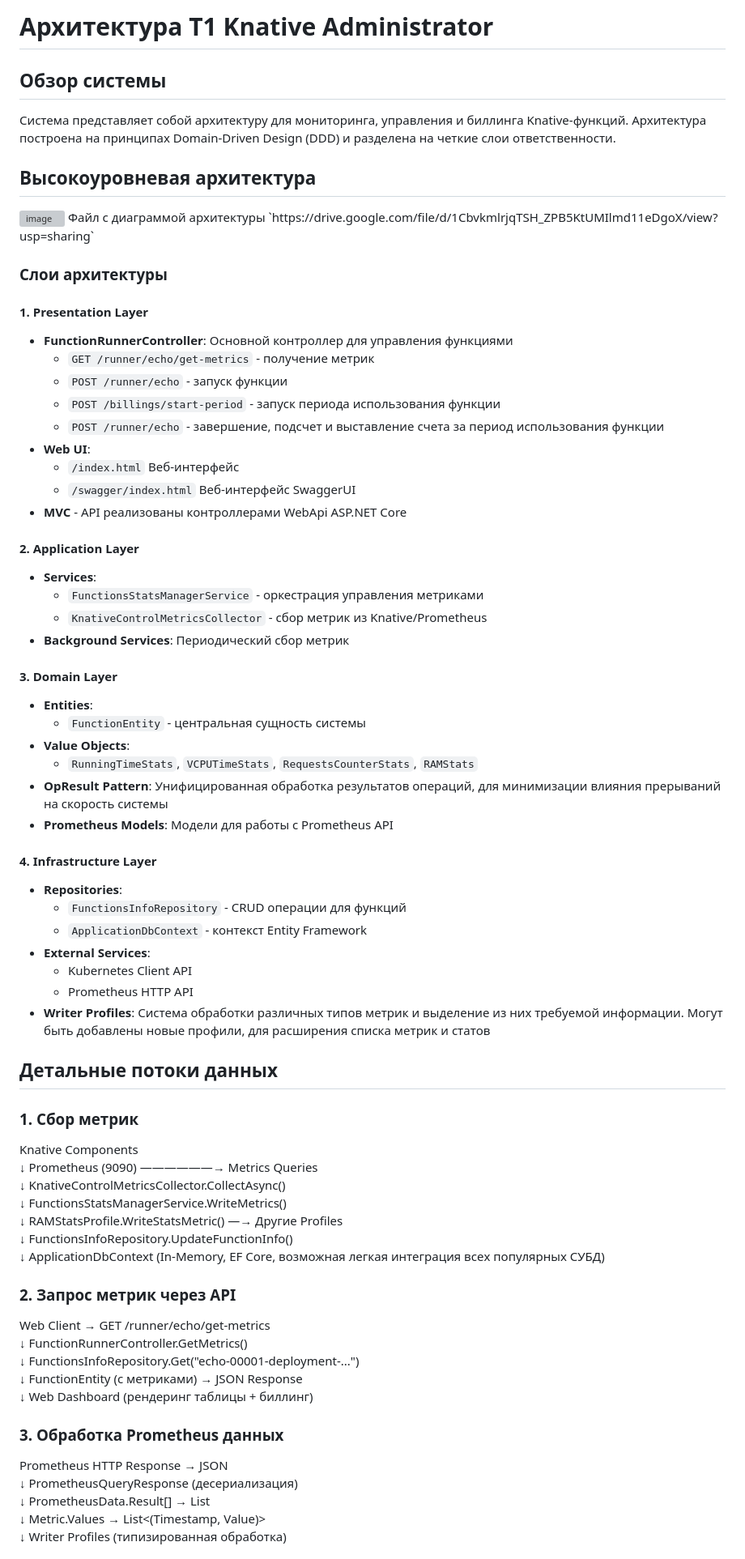
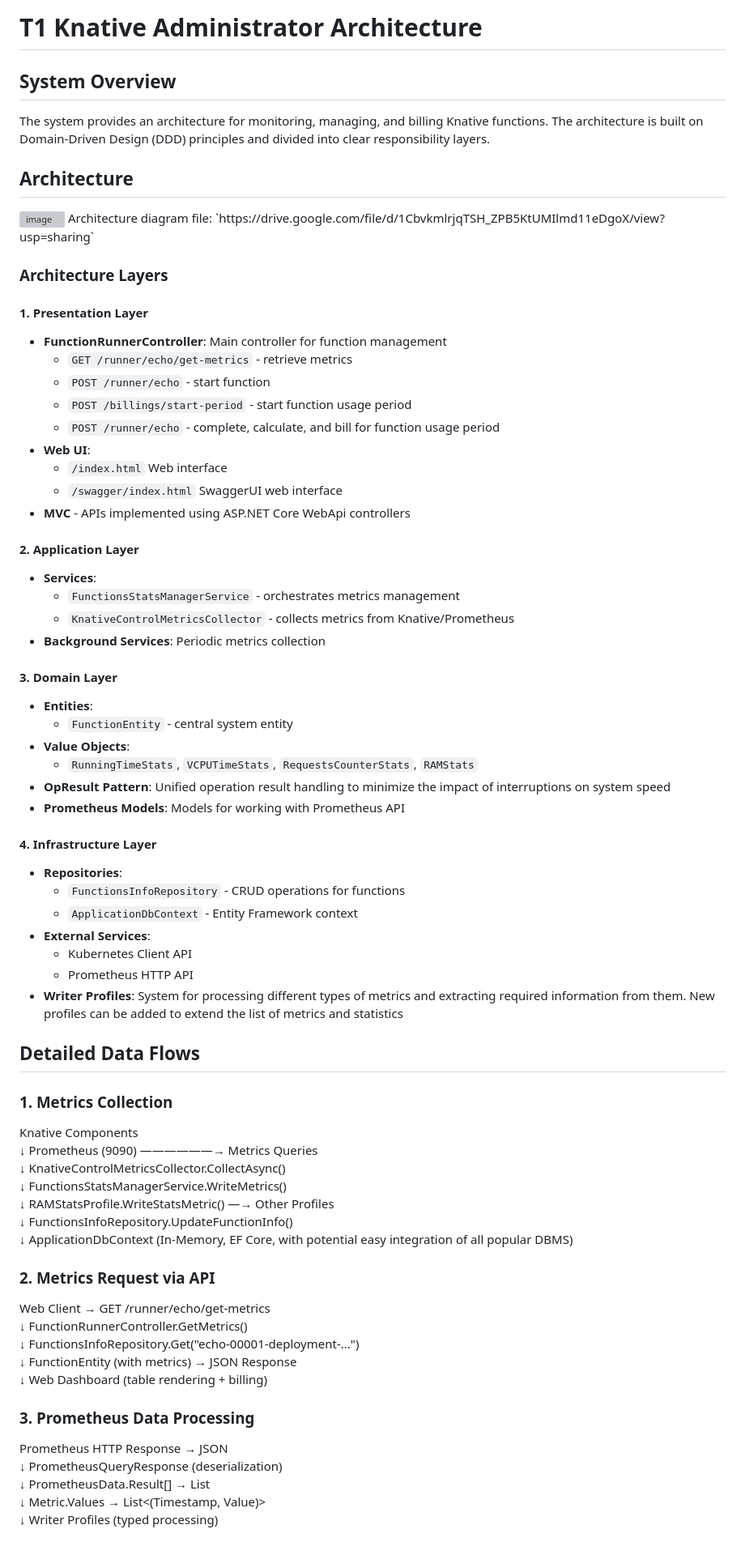
Before and after one commit to NikitaBurinsky/t1-knative-monitor-v0.1, a Markdown page: ARCHITECTURE.md, the part around the change printed below. Shown: that part at 81% size. Rendered like a GitHub page; grey boxes are pictures that could not be loaded.

Commit message:
Translate ARCHITECTURE.md

```diff
--- a/ARCHITECTURE.md
+++ b/ARCHITECTURE.md
@@ -1,56 +1,56 @@
-# Архитектура T1 Knative Administrator
+# T1 Knative Administrator Architecture
 
-## Обзор системы
+## System Overview
 
-Система представляет собой архитектуру для мониторинга, управления и биллинга Knative-функций. Архитектура построена на принципах Domain-Driven Design (DDD) и разделена на четкие слои ответственности.
+The system provides an architecture for monitoring, managing, and billing Knative functions. The architecture is built on Domain-Driven Design (DDD) principles and divided into clear responsibility layers.
 
-## Высокоуровневая архитектура
+## Architecture
 <img width="1985" height="838" alt="image" src="https://github.com/user-attachments/assets/5e1d9c6f-d935-418b-8a63-c21d91124647" />
-Файл с диаграммой архитектуры `https://drive.google.com/file/d/1CbvkmlrjqTSH_ZPB5KtUMIlmd11eDgoX/view?usp=sharing`
+Architecture diagram file: `https://drive.google.com/file/d/1CbvkmlrjqTSH_ZPB5KtUMIlmd11eDgoX/view?usp=sharing`
 
-### Слои архитектуры
+### Architecture Layers
 
 #### 1. **Presentation Layer**
 
-- **FunctionRunnerController**: Основной контроллер для управления функциями
-  - `GET /runner/echo/get-metrics` - получение метрик
-  - `POST /runner/echo` - запуск функции
-  - `POST /billings/start-period` - запуск периода использования функции
-  - `POST /runner/echo` - завершение, подсчет и выставление счета за период использования функции
+- **FunctionRunnerController**: Main controller for function management
+  - `GET /runner/echo/get-metrics` - retrieve metrics
+  - `POST /runner/echo` - start function
+  - `POST /billings/start-period` - start function usage period
+  - `POST /runner/echo` - complete, calculate, and bill for function usage period
 - **Web UI**:
-  - `/index.html` Веб-интерфейс
-  - `/swagger/index.html` Веб-интерфейс SwaggerUI
-- **MVC** - API реализованы контроллерами WebApi ASP.NET Core
+  - `/index.html` Web interface
+  - `/swagger/index.html` SwaggerUI web interface
+- **MVC** - APIs implemented using ASP.NET Core WebApi controllers
 
 #### 2. **Application Layer**
 
 - **Services**:
-  - `FunctionsStatsManagerService` - оркестрация управления метриками
-  - `KnativeControlMetricsCollector` - сбор метрик из Knative/Prometheus
-- **Background Services**: Периодический сбор метрик
+  - `FunctionsStatsManagerService` - orchestrates metrics management
+  - `KnativeControlMetricsCollector` - collects metrics from Knative/Prometheus
+- **Background Services**: Periodic metrics collection
 
 #### 3. **Domain Layer**
 
 - **Entities**:
-  - `FunctionEntity` - центральная сущность системы
+  - `FunctionEntity` - central system entity
 - **Value Objects**:
   - `RunningTimeStats`, `VCPUTimeStats`, `RequestsCounterStats`, `RAMStats`
-- **OpResult Pattern**: Унифицированная обработка результатов операций, для минимизации влияния прерываний на скорость системы
-- **Prometheus Models**: Модели для работы с Prometheus API
+- **OpResult Pattern**: Unified operation result handling to minimize the impact of interruptions on system speed
+- **Prometheus Models**: Models for working with Prometheus API
 
 #### 4. **Infrastructure Layer**
 
 - **Repositories**:
-  - `FunctionsInfoRepository` - CRUD операции для функций
-  - `ApplicationDbContext` - контекст Entity Framework
+  - `FunctionsInfoRepository` - CRUD operations for functions
+  - `ApplicationDbContext` - Entity Framework context
 - **External Services**:
   - Kubernetes Client API
   - Prometheus HTTP API
-- **Writer Profiles**: Система обработки различных типов метрик и выделение из них требуемой информации. Могут быть добавлены новые профили, для расширения списка метрик и статов
+- **Writer Profiles**: System for processing different types of metrics and extracting required information from them. New profiles can be added to extend the list of metrics and statistics
 
-## Детальные потоки данных
+## Detailed Data Flows
 
-### 1. Сбор метрик
+### 1. Metrics Collection
 
 Knative Components\
 ↓
@@ -60,13 +60,13 @@ KnativeControlMetricsCollector.CollectAsync()\
 ↓
 FunctionsStatsManagerService.WriteMetrics()\
 ↓
-RAMStatsProfile.WriteStatsMetric() —→ Другие Profiles\
+RAMStatsProfile.WriteStatsMetric() —→ Other Profiles\
 ↓
 FunctionsInfoRepository.UpdateFunctionInfo()\
 ↓
-ApplicationDbContext (In-Memory, EF Core, возможная легкая интеграция всех популярных СУБД)
+ApplicationDbContext (In-Memory, EF Core, with potential easy integration of all popular DBMS)
 
-### 2. Запрос метрик через API
+### 2. Metrics Request via API
 
 Web Client → GET /runner/echo/get-metrics\
 ↓
@@ -74,19 +74,19 @@ FunctionRunnerController.GetMetrics()\
 ↓
 FunctionsInfoRepository.Get("echo-00001-deployment-...")\
 ↓
-FunctionEntity (с метриками) → JSON Response\
+FunctionEntity (with metrics) → JSON Response\
 ↓
-Web Dashboard (рендеринг таблицы + биллинг)
+Web Dashboard (table rendering + billing)
 
-### 3. Обработка Prometheus данных
+### 3. Prometheus Data Processing
 
 Prometheus HTTP Response → JSON\
 ↓
-PrometheusQueryResponse (десериализация)\
+PrometheusQueryResponse (deserialization)\
 ↓
 PrometheusData.Result[] → List<PrometheusResult>\
 ↓
 Metric.Values → List<(Timestamp, Value)>\
 ↓
-Writer Profiles (типизированная обработка)
+Writer Profiles (typed processing)
 
```
Also changed, not shown: other parts of ARCHITECTURE.md (+16 -16 lines).
